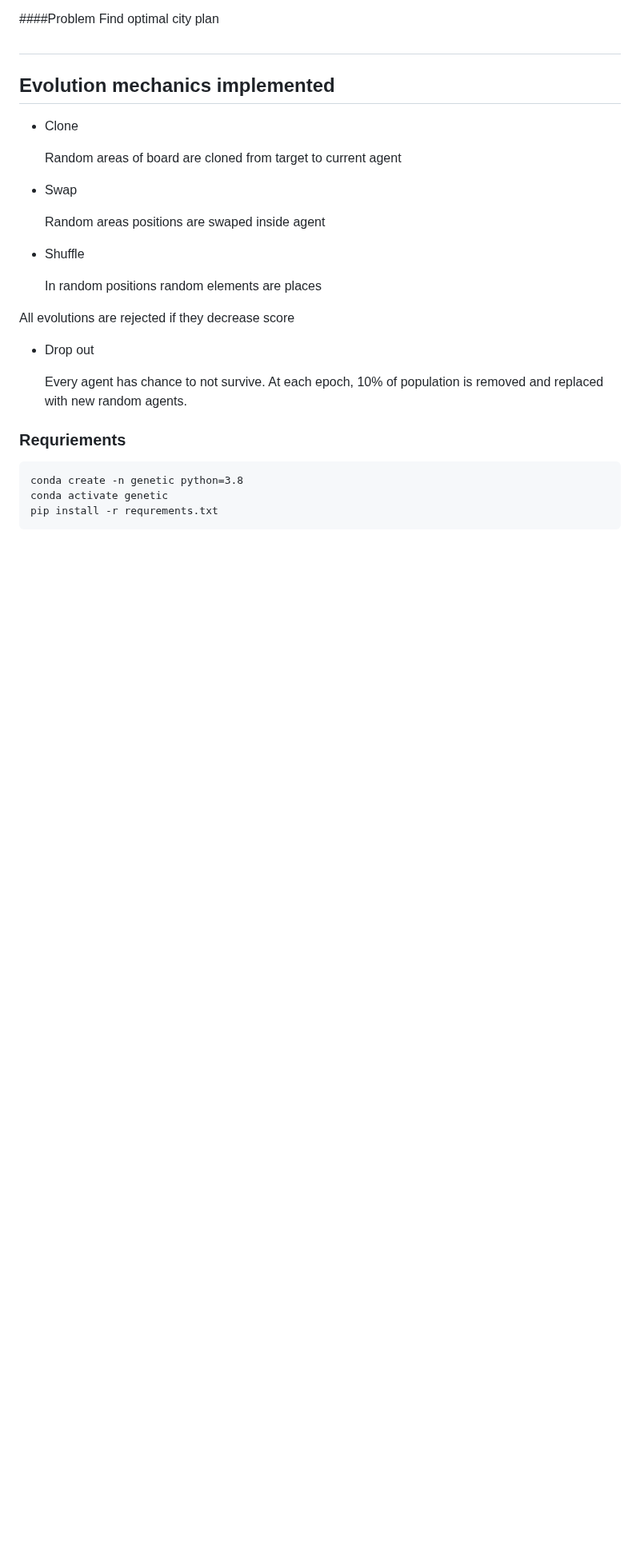
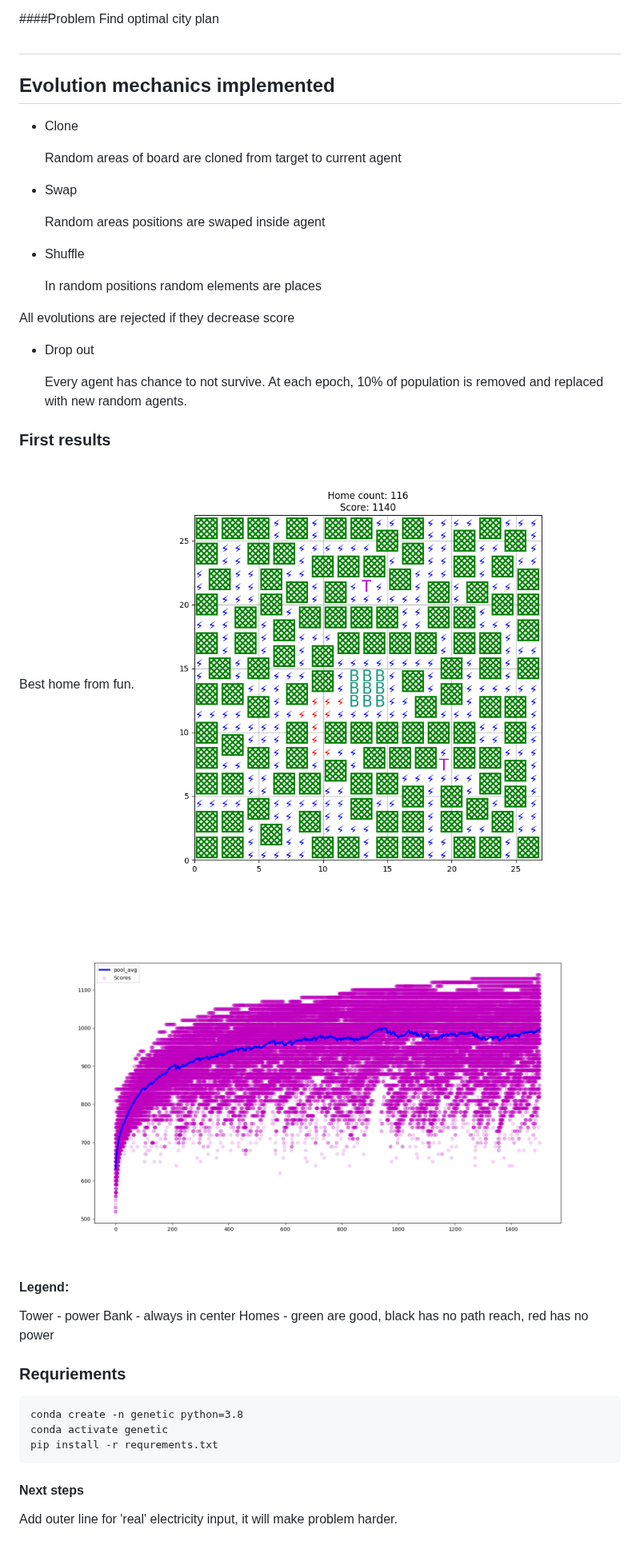
Before and after one commit to GrzegorzKrug/GeneticAlgoritm_CityPlan, a Markdown page: README.md, the part around the change. Shown at 80% size. Drawn GitHub-style; pictures changed too: run2/best_0.png (added), run2/stats_05-27--23-43-56.png (added); blank space fills up the shorter version.

````diff
--- a/README.md
+++ b/README.md
@@ -20,6 +20,17 @@ All evolutions are rejected if they decrease score
 * Drop out
 
     Every agent has chance to not survive. At each epoch, 10% of population is removed and replaced with new random agents.
+### First results
+Best home from fun.
+![Best home from run](./run2/best_0.png)
+
+![Scores](./run2/stats_05-27--23-43-56.png)
+
+#### Legend:
+Tower - power
+Bank - always in center
+Homes - green are good, black has no path reach, red has no power
+
 
 ### Requriements
 ```
@@ -27,3 +38,5 @@ conda create -n genetic python=3.8
 conda activate genetic
 pip install -r requrements.txt
 ```
+#### Next steps
+Add outer line for 'real' electricity input, it will make problem harder.
````
Also changed, not shown: 1 other file.
